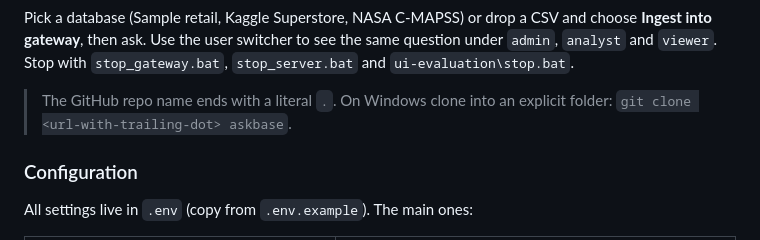
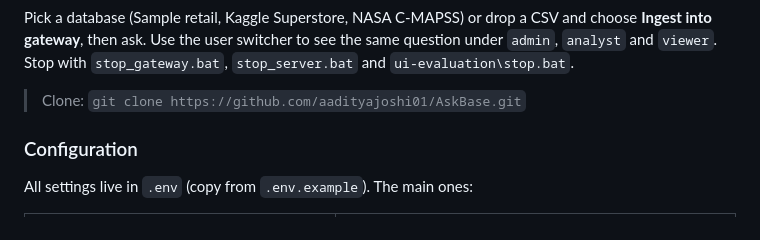
Before and after one commit to aadityajoshi01/AskBase, a Markdown page: README.md, the part around the change. Drawn GitHub-style.

Commit message:
README: update clone URL after repo rename

```diff
--- a/README.md
+++ b/README.md
@@ -285,8 +285,7 @@ Pick a database (Sample retail, Kaggle Superstore, NASA C-MAPSS) or drop a CSV a
 `admin`, `analyst` and `viewer`. Stop with `stop_gateway.bat`, `stop_server.bat` and
 `ui-evaluation\stop.bat`.
 
-> The GitHub repo name ends with a literal `.`. On Windows clone into an explicit folder:
-> `git clone <url-with-trailing-dot> askbase`.
+> Clone: `git clone https://github.com/aadityajoshi01/AskBase.git`
 
 ### Configuration
 
```
